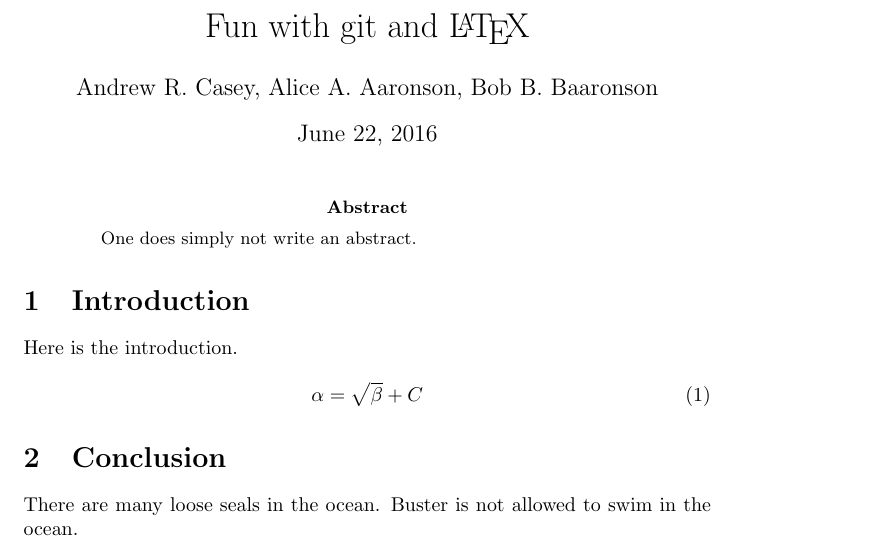
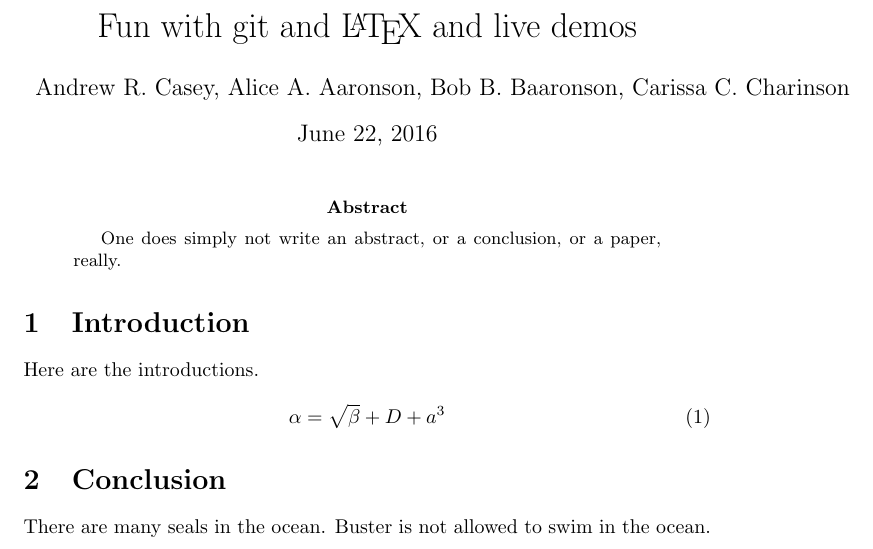
Before and after one commit to andycasey/heroku-webhook-ping, a LaTeX paper (ms.tex): part of the page, cut so that both start at the same text. Compiled offline with pdfLaTeX.

Commit message:
revisions

```diff
--- a/ms.tex
+++ b/ms.tex
@@ -2,25 +2,25 @@
 
 \begin{document}
 
-\title{Fun with git and \LaTeX{}}
-\author{Andrew R. Casey, Alice A. Aaronson, Bob B. Baaronson}
+\title{Fun with git and \LaTeX{} and live demos}
+\author{Andrew R. Casey, Alice A. Aaronson, Bob B. Baaronson, Carissa C. Charinson}
 
 \maketitle
 
 \begin{abstract}
-One does simply not write an abstract.
+One does simply not write an abstract, or a conclusion, or a paper, really.
 \end{abstract}
 
 \section{Introduction}
-Here is the introduction.
+Here are the introductions.
 
 \begin{equation}
     \label{simple_equation}
-    \alpha = \sqrt{ \beta } + C
+    \alpha = \sqrt{ \beta } + D + a^3
 \end{equation}
 
 
 \section{Conclusion}
-There are many loose seals in the ocean. Buster is not allowed to swim in the ocean.
+There are many seals in the ocean. Buster is not allowed to swim in the ocean.
 
 \end{document}
```
